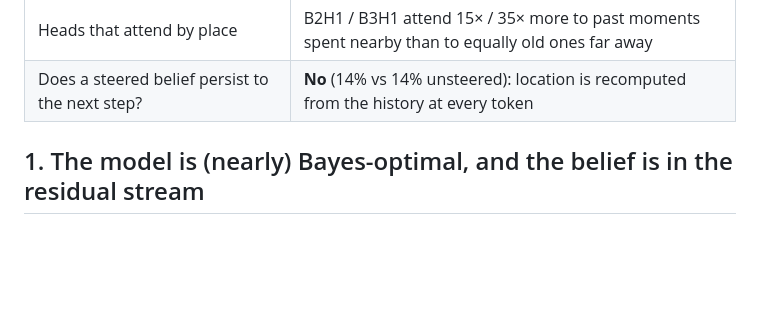
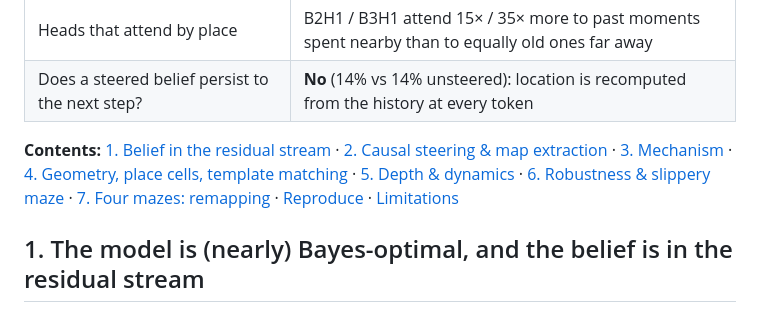
Before and after one commit to PS12007/latent-cartographer, a Markdown page: README.md, the part around the change. Rendered like a GitHub page; blank space fills up the shorter version.

Commit message:
README: contents line

```diff
--- a/README.md
+++ b/README.md
@@ -39,6 +39,8 @@ The model is never told the maze, the coordinates, or that walls exist. To predi
 | One network, four mazes | place cells remap (field corr. 0.13 across mazes); swapping the maze token switches the map (85%–89%) |
 | Heads that attend by place | B2H1 / B3H1 attend 15× / 35× more to past moments spent nearby than to equally old ones far away |
 | Does a steered belief persist to the next step? | **No** (14% vs 14% unsteered): location is recomputed from the history at every token |
+
+**Contents:** [1. Belief in the residual stream](#1-the-model-is-nearly-bayes-optimal-and-the-belief-is-in-the-residual-stream) · [2. Causal steering & map extraction](#2-the-map-is-causal-and-you-can-read-the-whole-maze-out-of-it) · [3. Mechanism](#3-how-it-localises-an-egocentric-map-matched-against-an-allocentric-one) · [4. Geometry, place cells, template matching](#4-the-shape-of-the-map) · [5. Depth & dynamics](#5-depth-and-training-dynamics) · [6. Robustness & slippery maze](#6-robustness) · [7. Four mazes: remapping](#7-four-mazes-in-one-network-remapping-and-switching-maps) · [Reproduce](#reproduce) · [Limitations](#limitations-and-next-steps)
 
 ## 1. The model is (nearly) Bayes-optimal, and the belief is in the residual stream
 
```
